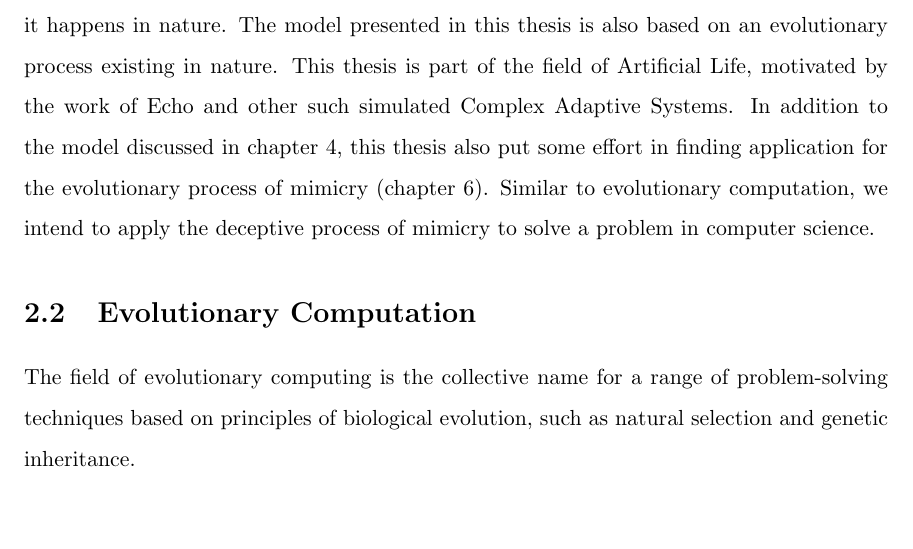
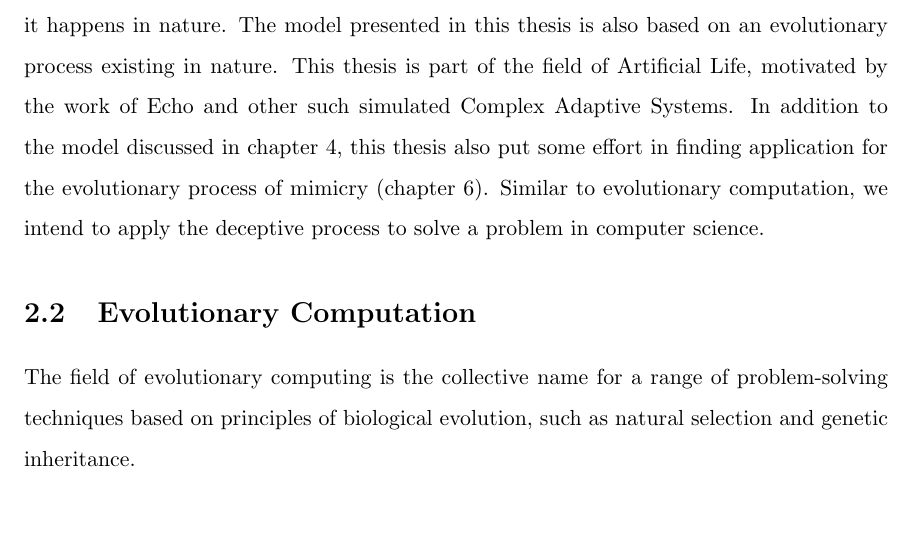
Before and after one commit to mohiul/mimicry, a LaTeX thesis (docs/tex/thesis.tex, which reads docs/tex/review.tex): part of page 13 of 90, cut so that both start at the same text. Compiled offline with pdfLaTeX.

Commit message:
Simple update

```diff
--- a/docs/tex/review.tex
+++ b/docs/tex/review.tex
@@ -6,7 +6,7 @@
 \end{quote}
 
 \section{Introduction}
-This chapter contains a discussion on the field of Evolutionary Computing and Artificial Life. Both of these field of computer science are inspired by the process of evolution as it happens in nature. The model presented in this thesis is also based on an evolutionary process existing in nature. This thesis is part of the field of Artificial Life, motivated by the work of Echo and other such simulated Complex Adaptive Systems. In addition to the model discussed in chapter \ref{chapter:model}, this thesis also put some effort in finding application for the evolutionary process of mimicry (chapter \ref{chapter:application}). Similar to evolutionary computation, we intend to apply the deceptive process of mimicry to solve a problem in computer science.
+This chapter contains a discussion on the field of Evolutionary Computing and Artificial Life. Both of these field of computer science are inspired by the process of evolution as it happens in nature. The model presented in this thesis is also based on an evolutionary process existing in nature. This thesis is part of the field of Artificial Life, motivated by the work of Echo and other such simulated Complex Adaptive Systems. In addition to the model discussed in chapter \ref{chapter:model}, this thesis also put some effort in finding application for the evolutionary process of mimicry (chapter \ref{chapter:application}). Similar to evolutionary computation, we intend to apply the deceptive process to solve a problem in computer science.
 
 \section{Evolutionary Computation}
 The field of evolutionary computing is the collective name for a range of problem-solving techniques based on principles of biological evolution, such as natural selection and genetic inheritance.
```
